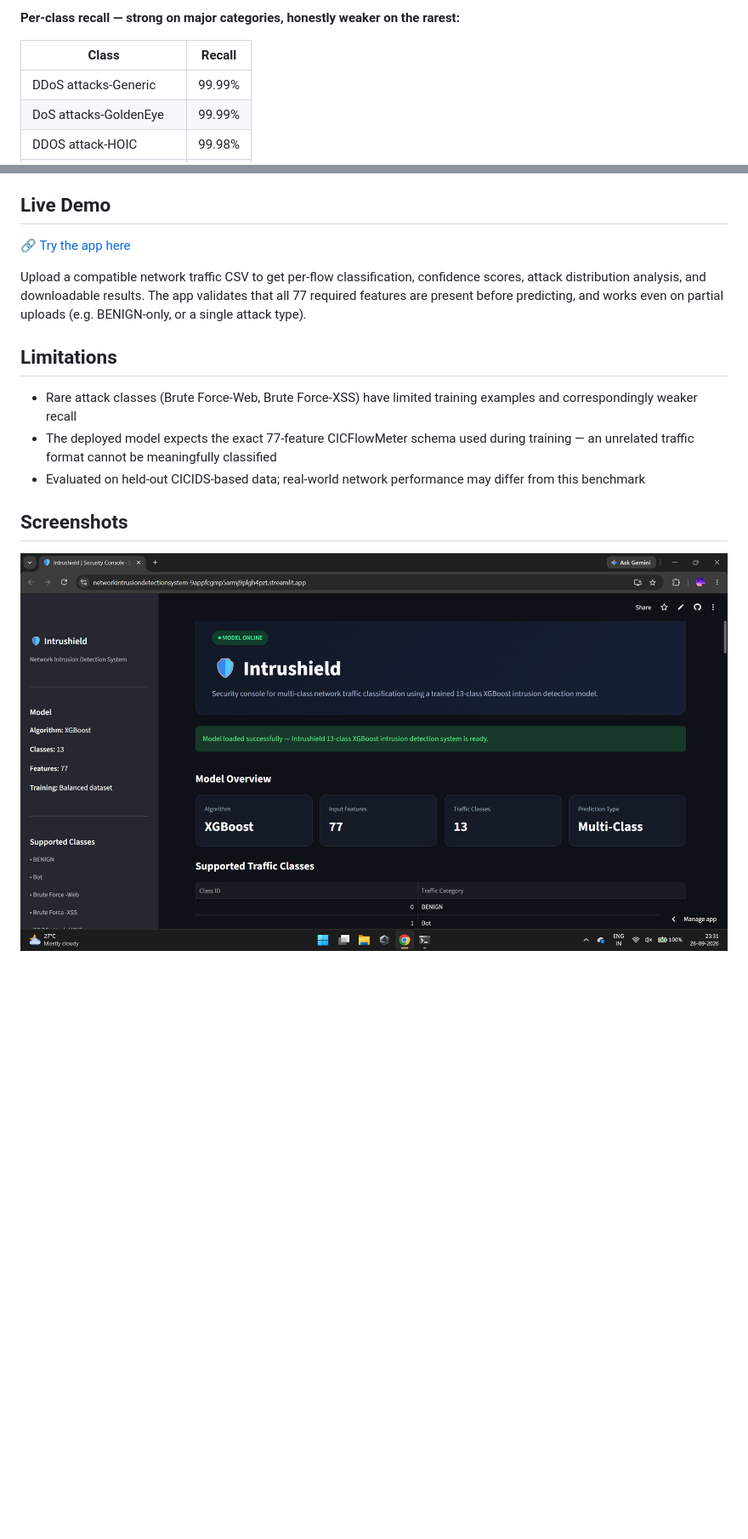
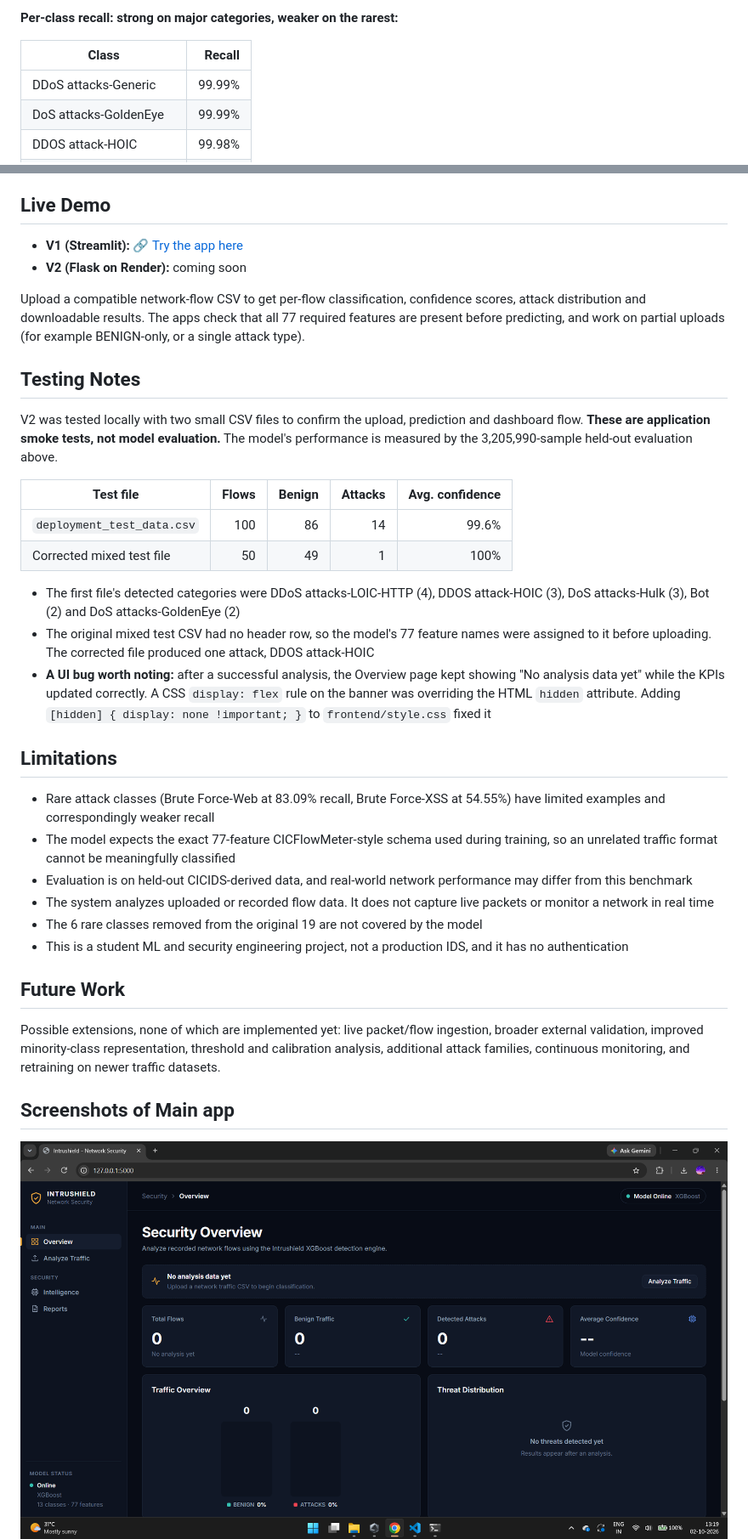
Before and after one commit to rounakghosh345123/network_intrusion_detection_system, a Markdown page: README.md, 2 parts joined by grey strips. Shown at 85% size. Drawn GitHub-style; pictures changed too: screenshots/pic1.png; blank space fills up the shorter version.

Commit message:
Add Intrushield V2 web application

```diff
--- a/README.md
+++ b/README.md
@@ -58,8 +114,8 @@ The project roadmap explicitly identified XGBoost as a strong candidate for this
 
-**Per-class recall — strong on major categories, honestly weaker on the rarest:**
+**Per-class recall: strong on major categories, weaker on the rarest:**
 
 | Class | Recall |
-|---|---|
+|---|---:|
 | DDoS attacks-Generic | 99.99% |
 | DoS attacks-GoldenEye | 99.99% |
 | DDOS attack-HOIC | 99.98% |
@@ -101,17 +203,38 @@ streamlit run app/app.py
 
 ## Live Demo
 
-🔗 [Try the app here](https://networkintrusiondetectionsystem-9appfcgmp5armj9plgh4pzt.streamlit.app/)
+- **V1 (Streamlit):** 🔗 [Try the app here](https://networkintrusiondetectionsystem-9appfcgmp5armj9plgh4pzt.streamlit.app/)
+- **V2 (Flask on Render):** coming soon
 
-Upload a compatible network traffic CSV to get per-flow classification, confidence scores, attack distribution analysis, and downloadable results. The app validates that all 77 required features are present before predicting, and works even on partial uploads (e.g. BENIGN-only, or a single attack type).
+Upload a compatible network-flow CSV to get per-flow classification, confidence scores, attack distribution and downloadable results. The apps check that all 77 required features are present before predicting, and work on partial uploads (for example BENIGN-only, or a single attack type).
+
+## Testing Notes
+
+V2 was tested locally with two small CSV files to confirm the upload, prediction and dashboard flow. **These are application smoke tests, not model evaluation.** The model's performance is measured by the 3,205,990-sample held-out evaluation above.
+
+| Test file | Flows | Benign | Attacks | Avg. confidence |
+|---|---:|---:|---:|---:|
+| `deployment_test_data.csv` | 100 | 86 | 14 | 99.6% |
+| Corrected mixed test file | 50 | 49 | 1 | 100% |
+
+- The first file's detected categories were DDoS attacks-LOIC-HTTP (4), DDOS attack-HOIC (3), DoS attacks-Hulk (3), Bot (2) and DoS attacks-GoldenEye (2)
+- The original mixed test CSV had no header row, so the model's 77 feature names were assigned to it before uploading. The corrected file produced one attack, DDOS attack-HOIC
+- **A UI bug worth noting:** after a successful analysis, the Overview page kept showing "No analysis data yet" while the KPIs updated correctly. A CSS `display: flex` rule on the banner was overriding the HTML `hidden` attribute. Adding `[hidden] { display: none !important; }` to `frontend/style.css` fixed it
 
 ## Limitations
 
-- Rare attack classes (Brute Force-Web, Brute Force-XSS) have limited training examples and correspondingly weaker recall
-- The deployed model expects the exact 77-feature CICFlowMeter schema used during training — an unrelated traffic format cannot be meaningfully classified
-- Evaluated on held-out CICIDS-based data; real-world network performance may differ from this benchmark
+- Rare attack classes (Brute Force-Web at 83.09% recall, Brute Force-XSS at 54.55%) have limited examples and correspondingly weaker recall
+- The model expects the exact 77-feature CICFlowMeter-style schema used during training, so an unrelated traffic format cannot be meaningfully classified
+- Evaluation is on held-out CICIDS-derived data, and real-world network performance may differ from this benchmark
+- The system analyzes uploaded or recorded flow data. It does not capture live packets or monitor a network in real time
+- The 6 rare classes removed from the original 19 are not covered by the model
+- This is a student ML and security engineering project, not a production IDS, and it has no authentication
 
-## Screenshots
+## Future Work
+
+Possible extensions, none of which are implemented yet: live packet/flow ingestion, broader external validation, improved minority-class representation, threshold and calibration analysis, additional attack families, continuous monitoring, and retraining on newer traffic datasets.
+
+## Screenshots of Main app
 
 ![Live Demo 1](screenshots/pic1.png)
 ![Live Demo 2](screenshots/pic2.png)
```
Also changed, not shown: other parts of README.md (+148 -41 lines), screenshots/pic2.png, screenshots/pic3.png, screenshots/pic4.png, screenshots/pic5.png, screenshots/pic6.png (added), 5 other files.
